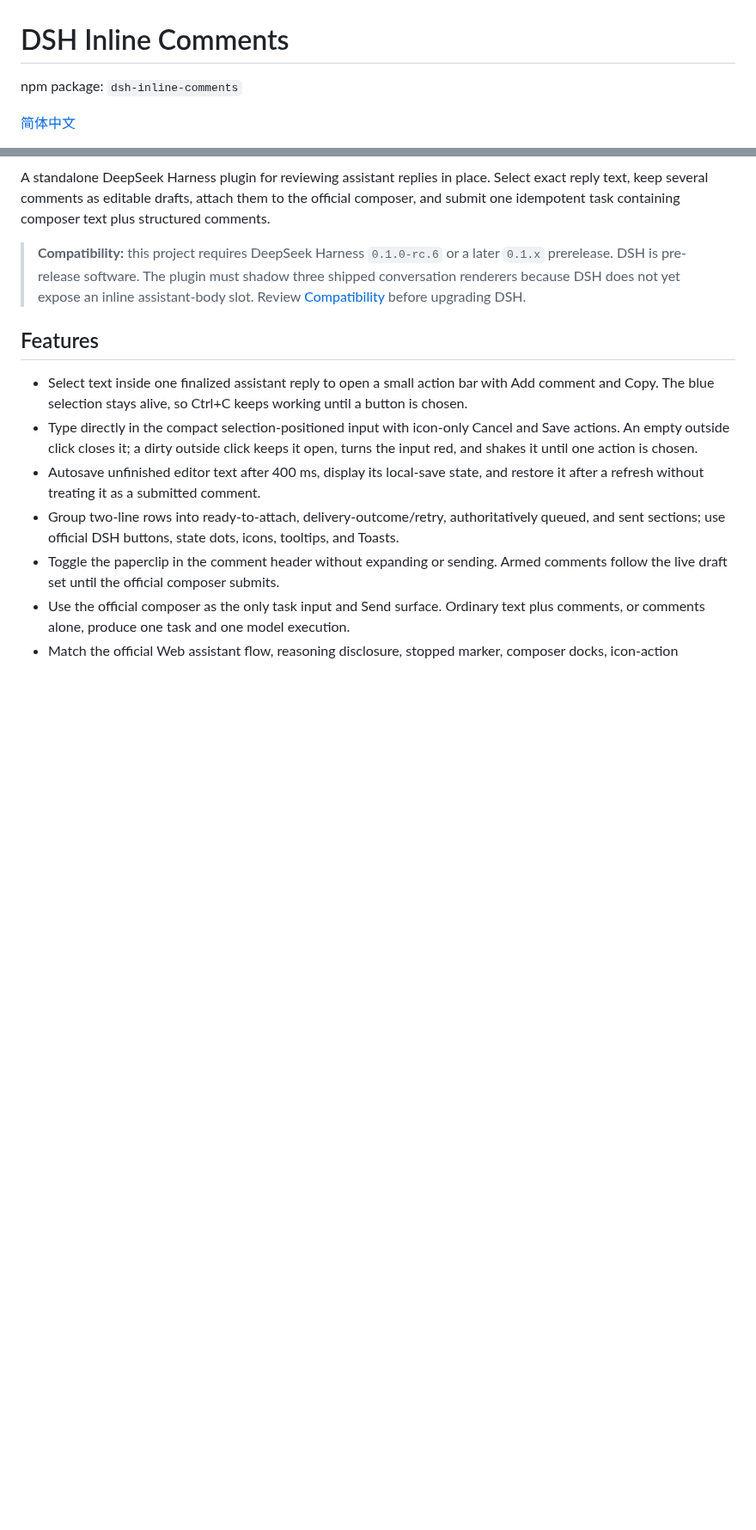
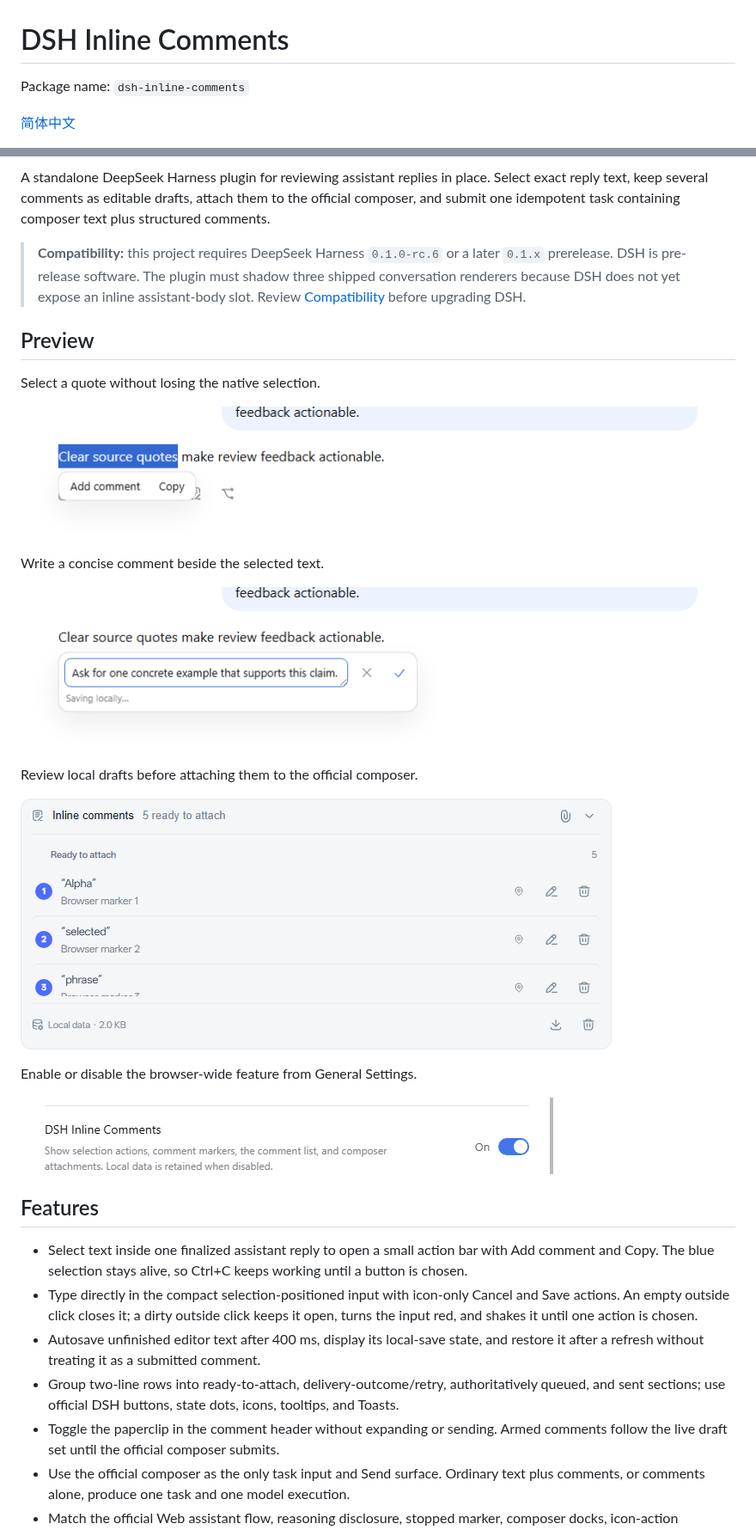
Before and after one commit to ruisenbai/dsh-annotation, a Markdown page: README.md, 2 parts joined by grey strips. Shown at 86% size. Drawn GitHub-style; pictures changed too: docs/assets/inline-comments-drafts.png (added), docs/assets/inline-comments-editor.png (added), docs/assets/inline-comments-selection.png (added); blank space fills up the shorter version.

```diff
--- a/README.md
+++ b/README.md
@@ -1,6 +1,6 @@
 # DSH Inline Comments
 
-npm package: `dsh-inline-comments`
+Package name: `dsh-inline-comments`
 
 [简体中文](README.zh-CN.md)
 
@@ -10,6 +12,24 @@ npm package: `dsh-inline-comments`
 A standalone DeepSeek Harness plugin for reviewing assistant replies in place. Select exact reply text, keep several comments as editable drafts, attach them to the official composer, and submit one idempotent task containing composer text plus structured comments.
 
 > **Compatibility:** this project requires DeepSeek Harness `0.1.0-rc.6` or a later `0.1.x` prerelease. DSH is pre-release software. The plugin must shadow three shipped conversation renderers because DSH does not yet expose an inline assistant-body slot. Review [Compatibility](docs/compatibility.md) before upgrading DSH.
+
+## Preview
+
+Select a quote without losing the native selection.
+
+![Selected assistant text with Add comment and Copy actions](docs/assets/inline-comments-selection.png)
+
+Write a concise comment beside the selected text.
+
+![Inline comment editor beside an assistant reply](docs/assets/inline-comments-editor.png)
+
+Review local drafts before attaching them to the official composer.
+
+![Inline comment draft list with quoted source text](docs/assets/inline-comments-drafts.png)
+
+Enable or disable the browser-wide feature from General Settings.
+
+![DSH Inline Comments setting enabled](docs/assets/inline-comments-settings.png)
 
 ## Features
 
```
Also changed, not shown: other parts of README.md (+2 -0 lines), CHANGELOG.md (+14 -30 lines), README.zh-CN.md (+21 -1 lines), 1 other file.
